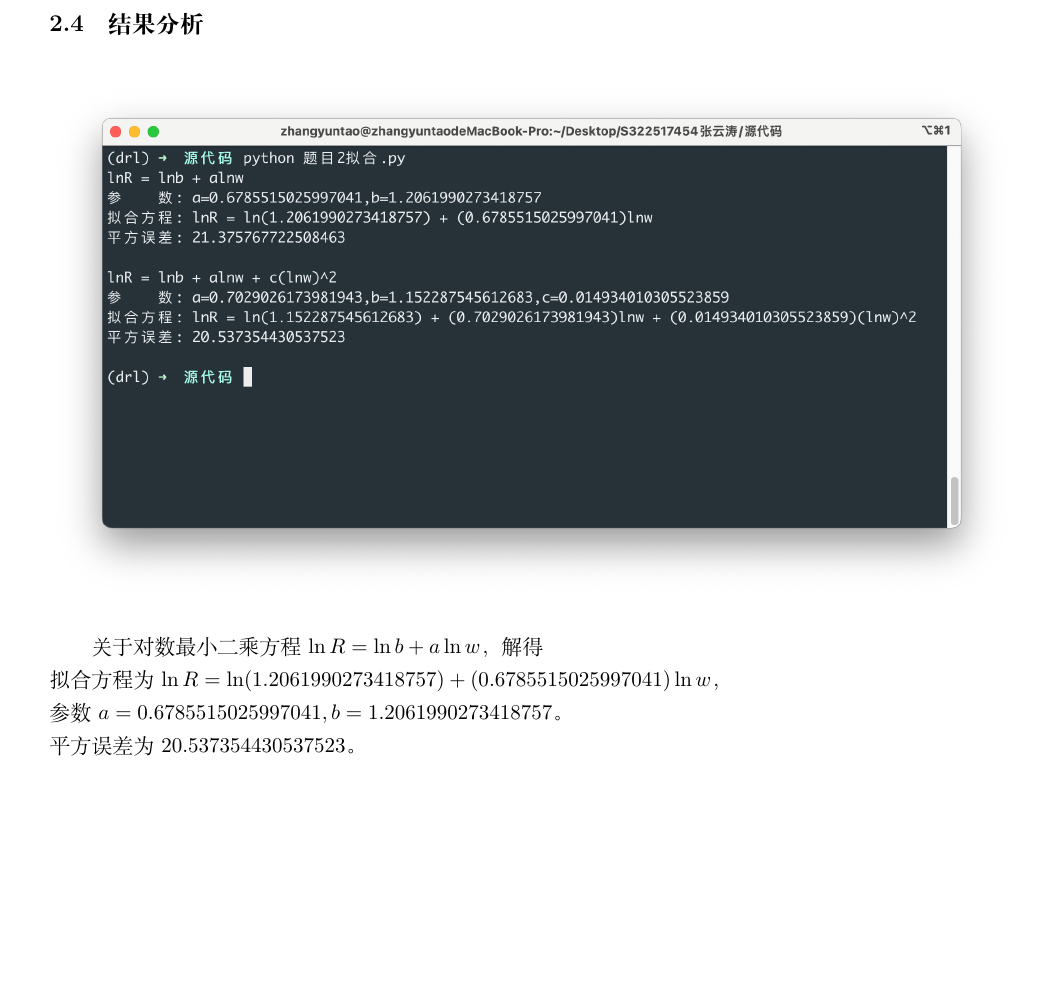
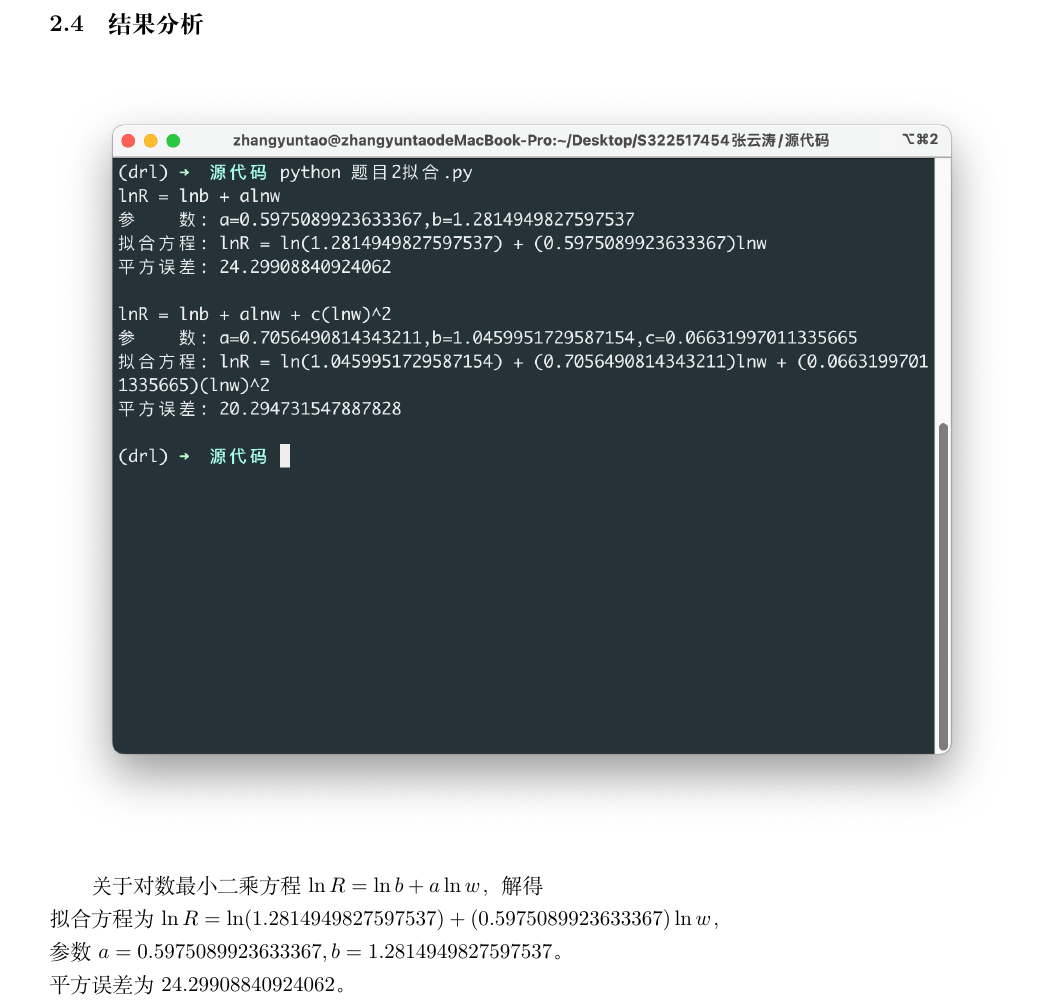
Before and after one commit to jonty-zh/numerical-analysis-homework, a LaTeX document (S322517454张云涛作业.tex): part of page 4 of 15 before the commit and part of page 4 of 16 after it, cut so that both start at the same text, the shorter picture padded with empty space. Compiled offline with XeLaTeX.

Commit message:
feat: 更新题目2拟合

```diff
--- a/S322517454张云涛作业.tex
+++ b/S322517454张云涛作业.tex
@@ -16,6 +16,7 @@
 \usepackage{subfigure}
 \usepackage{pdfpages}
 \usepackage{titlesec} %自定义多级标题格式的宏包
+\usepackage{fancyhdr}
 \titleformat{\section}[block]{\LARGE\bfseries}{题目\arabic{section}}{0em}{: }[]
 
 \geometry{a4paper, left=2cm, right=2cm, top=1cm, bottom=2cm}
@@ -187,9 +190,10 @@ $\varphi=span\{1,x,x^2,\cdots,x^n\}$。\\
     \centering
     \includegraphics[width=\textwidth]{相关资源/图片/题目2拟合运行结果.png}
 \end{figure}
-关于对数最小二乘方程$\ln R = \ln b + a\ln w$，解得 \\
-拟合方程为$\ln R=\ln(1.2061990273418757)+(0.6785515025997041)\ln w$，\\
-参数$a=0.6785515025997041,b=1.2061990273418757$。\\
-平方误差为20.537354430537523。 \\
+关于对数最小二乘
+方程$\ln R = \ln b + a\ln w$，解得 \\
+拟合方程为$\ln R=\ln(1.2814949827597537)+(0.5975089923633367)\ln w$，\\
+参数$a=0.5975089923633367,b=1.2814949827597537$。\\
+平方误差为24.29908840924062。 \\
 
 关于对数最小二乘方程$\ln R=\ln b+a\ln w+c(\ln w)^2$，解得 \\
```
Also changed, not shown: 相关资源/图片/题目2拟合运行结果.png, S322517454张云涛作业.tex (13 more changed lines), 1 other file.
